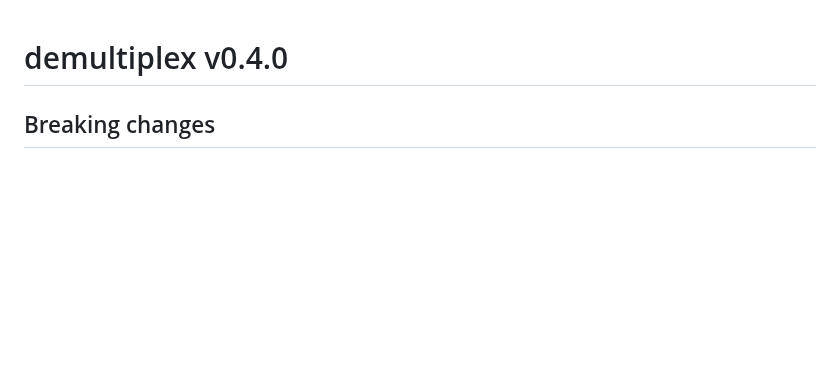
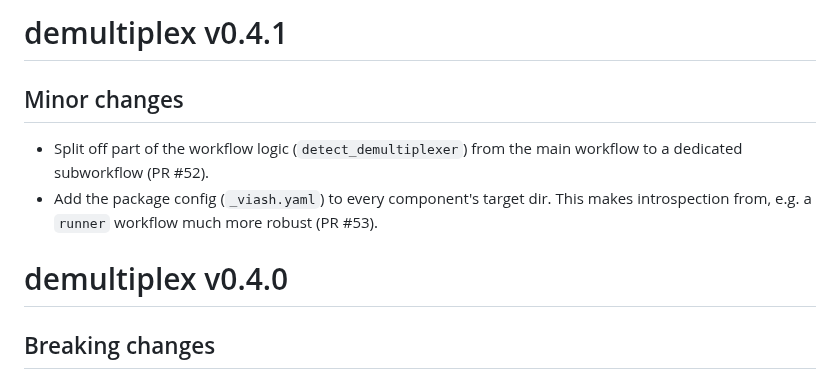
Before and after one commit to viash-hub/demultiplex, a Markdown page: CHANGELOG.md, the part around the change. GitHub-like rendering; blank space fills up the shorter version.

Commit message:
Update CHANGELOG (#55)
* Update CHANGELOG

* Update CHANGELOG.md

Co-authored-by: Copilot <175728472+Copilot@users.noreply.github.com>

---------

Co-authored-by: Jakub Majercik <57993790+jakubmajercik@users.noreply.github.com>
Co-authored-by: Copilot <175728472+Copilot@users.noreply.github.com>

```diff
--- a/CHANGELOG.md
+++ b/CHANGELOG.md
@@ -1,3 +1,10 @@
+# demultiplex v0.4.1
+
+## Minor changes
+
+* Split off part of the workflow logic (`detect_demultiplexer`) from the main workflow to a dedicated subworkflow (PR #52).
+* Add the package config (`_viash.yaml`) to every component's target dir. This makes introspection from, e.g. a `runner` workflow much more robust (PR #53).
+
 # demultiplex v0.4.0
 
 ## Breaking changes
```
